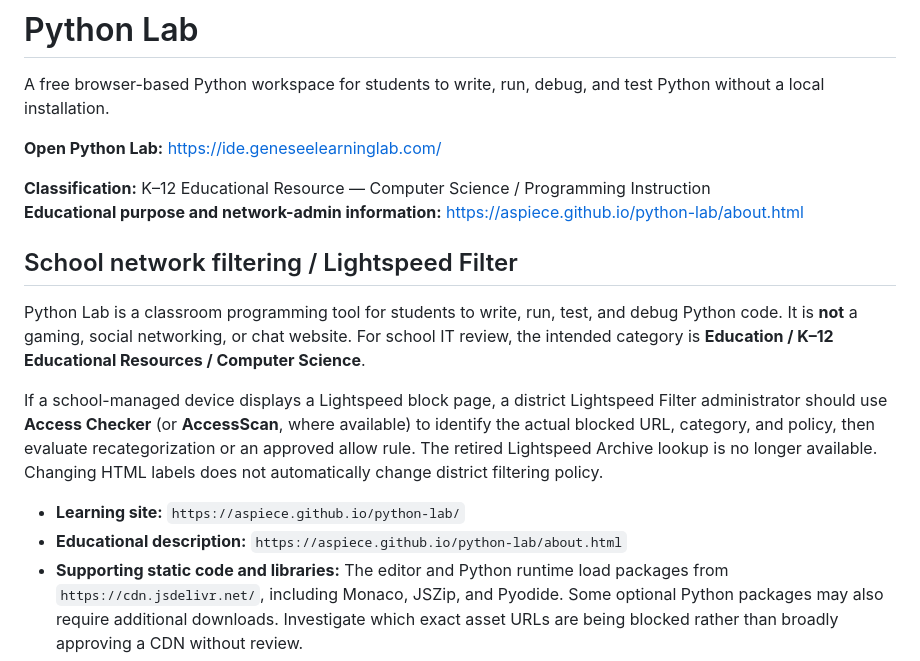
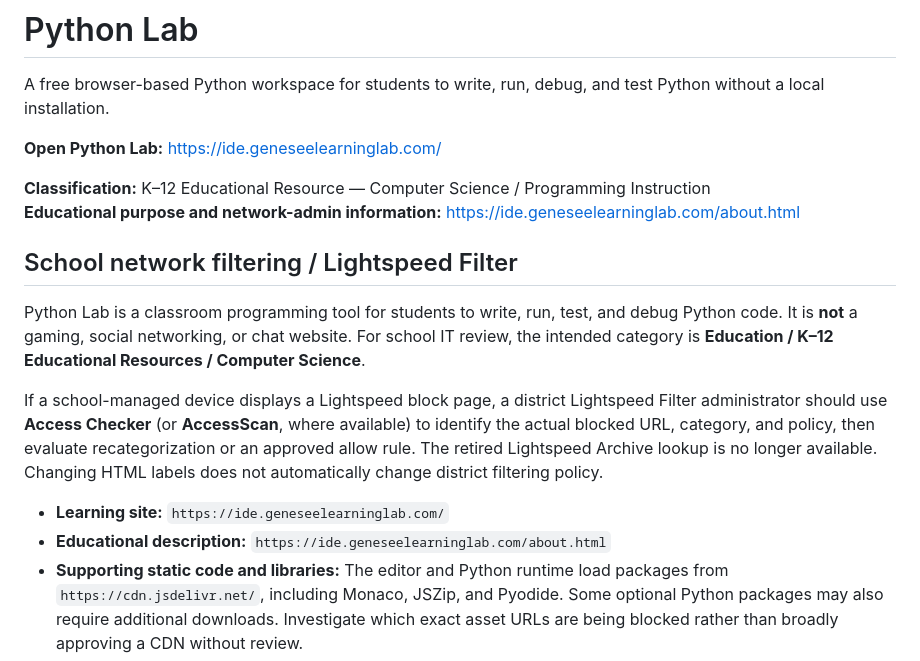
Before and after one commit to aspiece/python-lab, a Markdown page: README.md, the part around the change. GitHub-like rendering.

Commit message:
Align educational documentation and canonical links to custom domain

```diff
--- a/README.md
+++ b/README.md
@@ -5,7 +5,7 @@ A free browser-based Python workspace for students to write, run, debug, and tes
 **Open Python Lab:** https://ide.geneseelearninglab.com/
 
 **Classification:** K–12 Educational Resource — Computer Science / Programming Instruction
-**Educational purpose and network-admin information:** https://aspiece.github.io/python-lab/about.html
+**Educational purpose and network-admin information:** https://ide.geneseelearninglab.com/about.html
 
 ## School network filtering / Lightspeed Filter
 
@@ -13,8 +13,8 @@ Python Lab is a classroom programming tool for students to write, run, test, and
 
 If a school-managed device displays a Lightspeed block page, a district Lightspeed Filter administrator should use **Access Checker** (or **AccessScan**, where available) to identify the actual blocked URL, category, and policy, then evaluate recategorization or an approved allow rule. The retired Lightspeed Archive lookup is no longer available. Changing HTML labels does not automatically change district filtering policy.
 
-- **Learning site:** `https://aspiece.github.io/python-lab/`
-- **Educational description:** `https://aspiece.github.io/python-lab/about.html`
+- **Learning site:** `https://ide.geneseelearninglab.com/`
+- **Educational description:** `https://ide.geneseelearninglab.com/about.html`
 - **Supporting static code and libraries:** The editor and Python runtime load packages from `https://cdn.jsdelivr.net/`, including Monaco, JSZip, and Pyodide. Some optional Python packages may also require additional downloads. Investigate which exact asset URLs are being blocked rather than broadly approving a CDN without review.
 - **Student work:** Projects are stored in that browser profile using IndexedDB; the site does not offer accounts or automatic cloud synchronization.
 - **Source for technical review:** This public repository.
```
